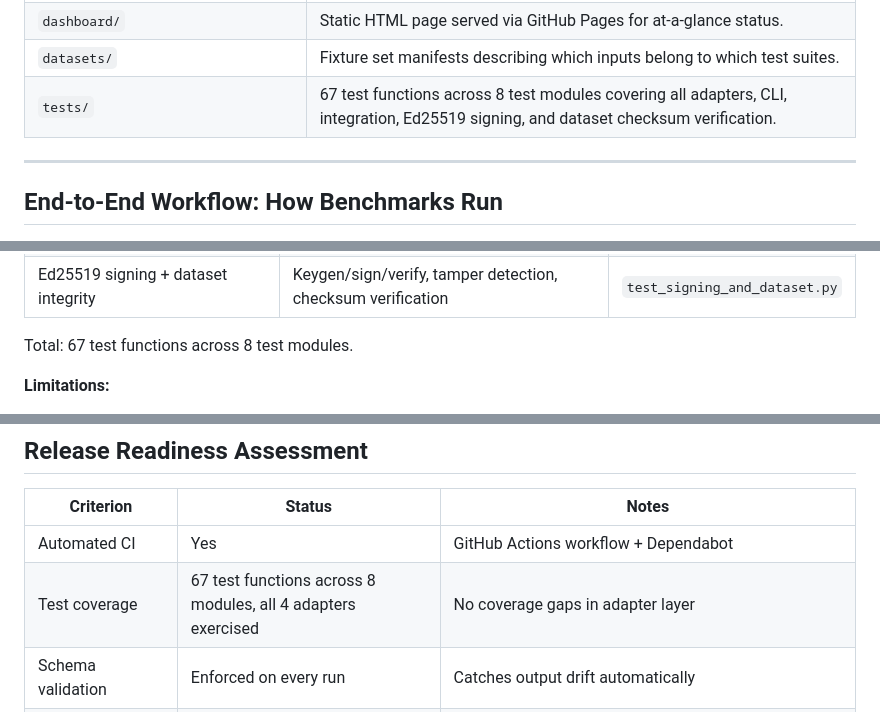
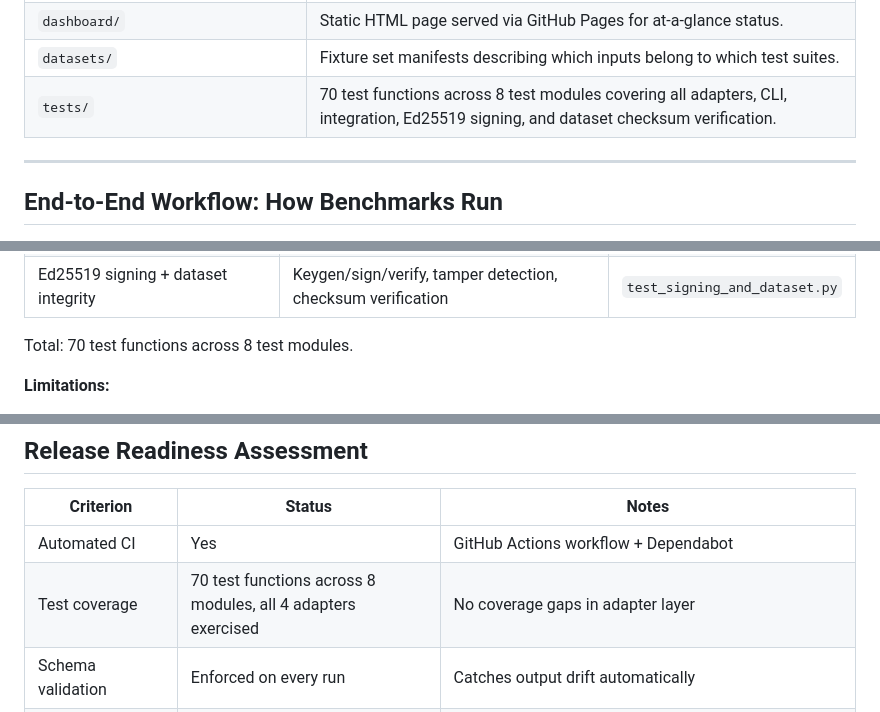
Before and after one commit to poojakira/mlsec-benchmark-suite, a Markdown page: README.md, 3 parts joined by grey strips. GitHub-like rendering.

Commit message:
docs: correct test count to verified 70 functions across 8 modules
README/RUNBOOK claimed 67; the suite has 70 test functions (verified via
'def test_' count and pytest collection: 69 passed + 1 skipped).

```diff
--- a/README.md
+++ b/README.md
@@ -120,7 +120,7 @@ Component responsibilities:
 | `reports/` | Generated Markdown reports for human review (via the `report` subcommand). |
 | `dashboard/` | Static HTML page served via GitHub Pages for at-a-glance status. |
 | `datasets/` | Fixture set manifests describing which inputs belong to which test suites. |
-| `tests/` | 67 test functions across 8 test modules covering all adapters, CLI, integration, Ed25519 signing, and dataset checksum verification. |
+| `tests/` | 70 test functions across 8 test modules covering all adapters, CLI, integration, Ed25519 signing, and dataset checksum verification. |
 
 ---
 
@@ -320,7 +320,7 @@ See [RUNBOOK.md](RUNBOOK.md) for the full operational reference for every subcom
 | CLI interface | Subcommand invocations | `test_cli.py` |
 | Ed25519 signing + dataset integrity | Keygen/sign/verify, tamper detection, checksum verification | `test_signing_and_dataset.py` |
 
-Total: 67 test functions across 8 test modules.
+Total: 70 test functions across 8 test modules.
 
 **Limitations:**
 - The suite tests tools against static, curated fixtures. It does not measure real-world detection rates or false positive rates on production data.
@@ -335,7 +335,7 @@ Total: 67 test functions across 8 test modules.
 | Criterion | Status | Notes |
 |-----------|--------|-------|
 | Automated CI | Yes | GitHub Actions workflow + Dependabot |
-| Test coverage | 67 test functions across 8 modules, all 4 adapters exercised | No coverage gaps in adapter layer |
+| Test coverage | 70 test functions across 8 modules, all 4 adapters exercised | No coverage gaps in adapter layer |
 | Schema validation | Enforced on every run | Catches output drift automatically |
 | Contract versioning | `portfolio-smoke-v1.json` | Versioned filename allows schema evolution |
 | Dependency hygiene | Zero runtime deps, pip-audit in CI | Minimal supply chain risk |
```
Also changed, not shown: RUNBOOK.md (+1 -1 lines).
